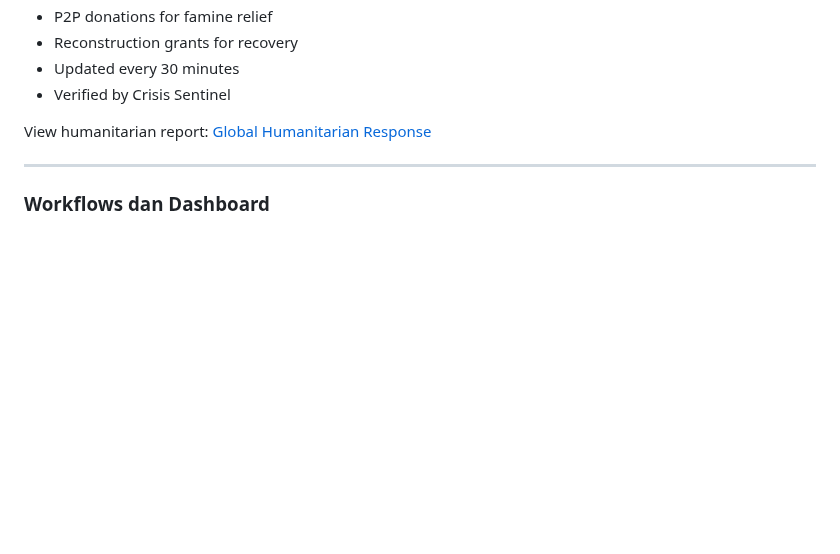
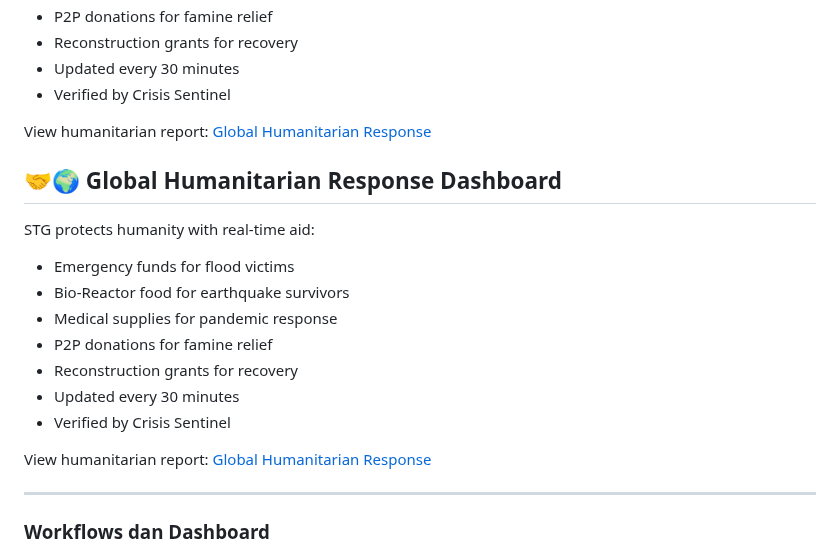
Before and after one commit to Sovereign-Titan-Genesis/STG-Chain, a Markdown page: README.md, the part around the change. Drawn GitHub-style; blank space fills up the shorter version.

Commit message:
Add Global Humanitarian Response Dashboard to README
Added Global Humanitarian Response Dashboard section with details on aid provided.

```diff
--- a/README.md
+++ b/README.md
@@ -380,6 +380,18 @@ STG protects humanity with real-time aid:
 
 View humanitarian report: [Global Humanitarian Response](GLOBAL_HUMANITARIAN_RESPONSE.md)
 
+## 🤝🌍 Global Humanitarian Response Dashboard
+STG protects humanity with real-time aid:
+- Emergency funds for flood victims
+- Bio-Reactor food for earthquake survivors
+- Medical supplies for pandemic response
+- P2P donations for famine relief
+- Reconstruction grants for recovery
+- Updated every 30 minutes
+- Verified by Crisis Sentinel
+
+View humanitarian report: [Global Humanitarian Response](GLOBAL_HUMANITARIAN_RESPONSE.md)
+
 ---
 
 ### Workflows dan Dashboard
```
